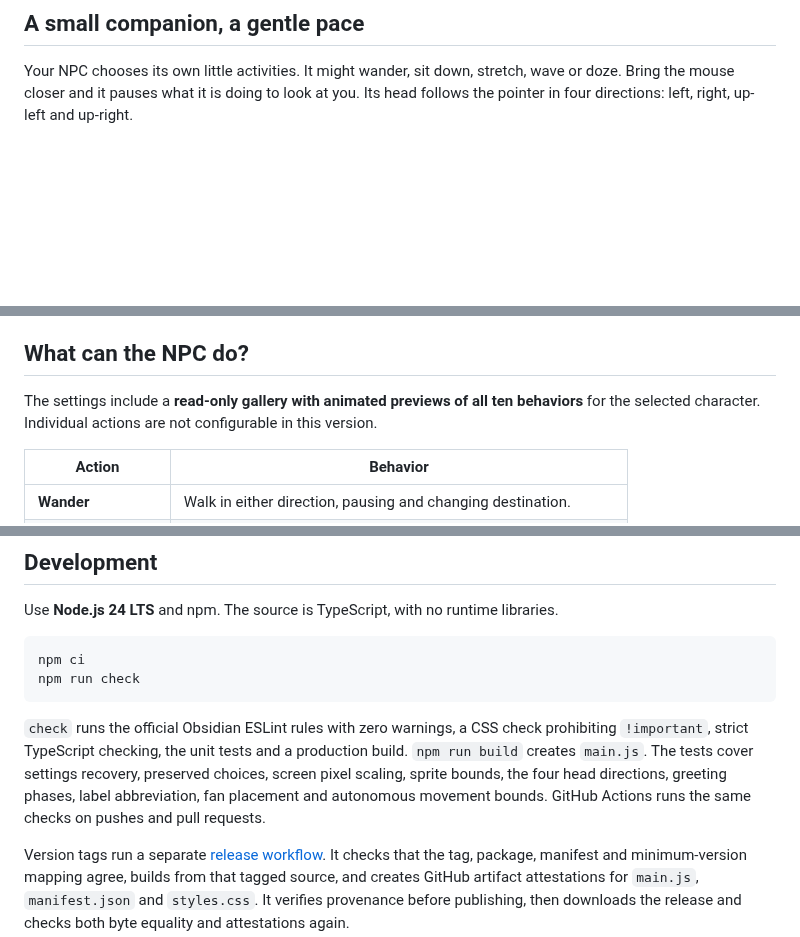
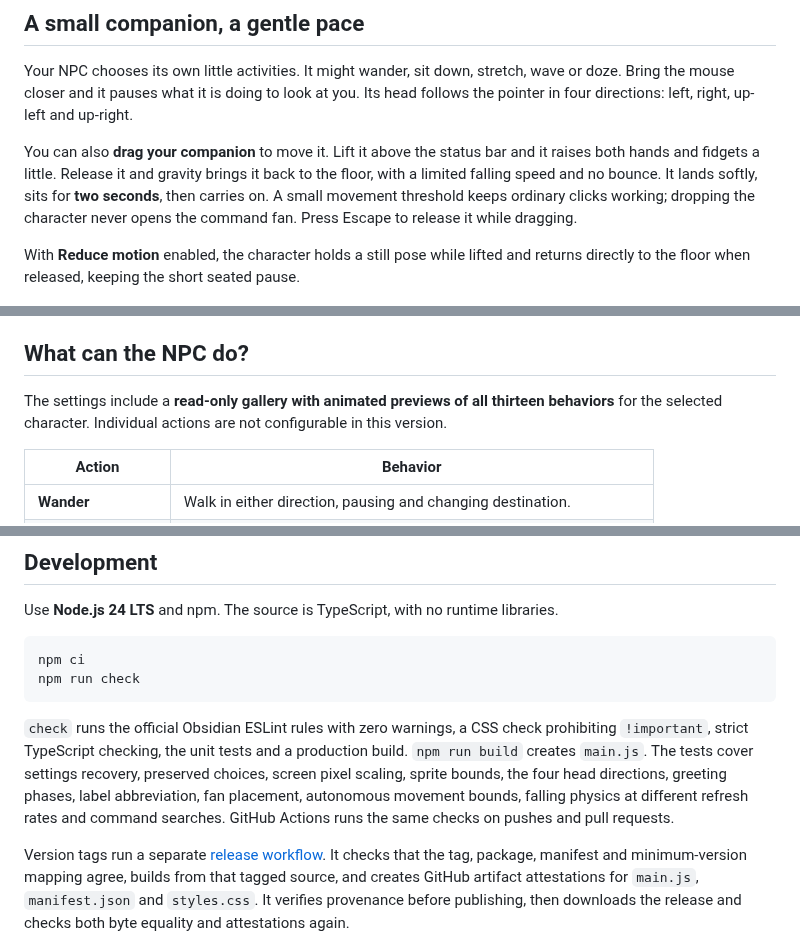
Before and after one commit to DavidHurtadoAI/just-simple-npc, a Markdown page: README.md, 3 parts joined by grey strips. GitHub-like rendering; blank space fills up the shorter version.

````diff
--- a/README.md
+++ b/README.md
@@ -13,6 +13,10 @@
 ## A small companion, a gentle pace
 
 Your NPC chooses its own little activities. It might wander, sit down, stretch, wave or doze. Bring the mouse closer and it pauses what it is doing to look at you. Its head follows the pointer in four directions: left, right, up-left and up-right.
+
+You can also **drag your companion** to move it. Lift it above the status bar and it raises both hands and fidgets a little. Release it and gravity brings it back to the floor, with a limited falling speed and no bounce. It lands softly, sits for **two seconds**, then carries on. A small movement threshold keeps ordinary clicks working; dropping the character never opens the command fan. Press Escape to release it while dragging.
+
+With **Reduce motion** enabled, the character holds a still pose while lifted and returns directly to the floor when released, keeping the short seated pause.
 
 ![Pip stretching at the bottom of an Obsidian workspace](docs/images/npc-in-workspace.png)
 
@@ -95,7 +101,7 @@ The settings use Obsidian's native declarative API and appear in its settings se
 
 ## What can the NPC do?
 
-The settings include a **read-only gallery with animated previews of all ten behaviors** for the selected character. Individual actions are not configurable in this version.
+The settings include a **read-only gallery with animated previews of all thirteen behaviors** for the selected character. Individual actions are not configurable in this version.
 
 | Action | Behavior |
 | --- | --- |
@@ -138,7 +147,7 @@ npm ci
 npm run check
 ```
 
-`check` runs the official Obsidian ESLint rules with zero warnings, a CSS check prohibiting `!important`, strict TypeScript checking, the unit tests and a production build. `npm run build` creates `main.js`. The tests cover settings recovery, preserved choices, screen pixel scaling, sprite bounds, the four head directions, greeting phases, label abbreviation, fan placement and autonomous movement bounds. GitHub Actions runs the same checks on pushes and pull requests.
+`check` runs the official Obsidian ESLint rules with zero warnings, a CSS check prohibiting `!important`, strict TypeScript checking, the unit tests and a production build. `npm run build` creates `main.js`. The tests cover settings recovery, preserved choices, screen pixel scaling, sprite bounds, the four head directions, greeting phases, label abbreviation, fan placement, autonomous movement bounds, falling physics at different refresh rates and command searches. GitHub Actions runs the same checks on pushes and pull requests.
 
 Version tags run a separate [release workflow](.github/workflows/release.yml). It checks that the tag, package, manifest and minimum-version mapping agree, builds from that tagged source, and creates GitHub artifact attestations for `main.js`, `manifest.json` and `styles.css`. It verifies provenance before publishing, then downloads the release and checks both byte equality and attestations again.
 
````
Also changed, not shown: other parts of README.md (+9 -2 lines), CHANGELOG.md (+11 -0 lines), docs/images/settings.png, 13 other files.
